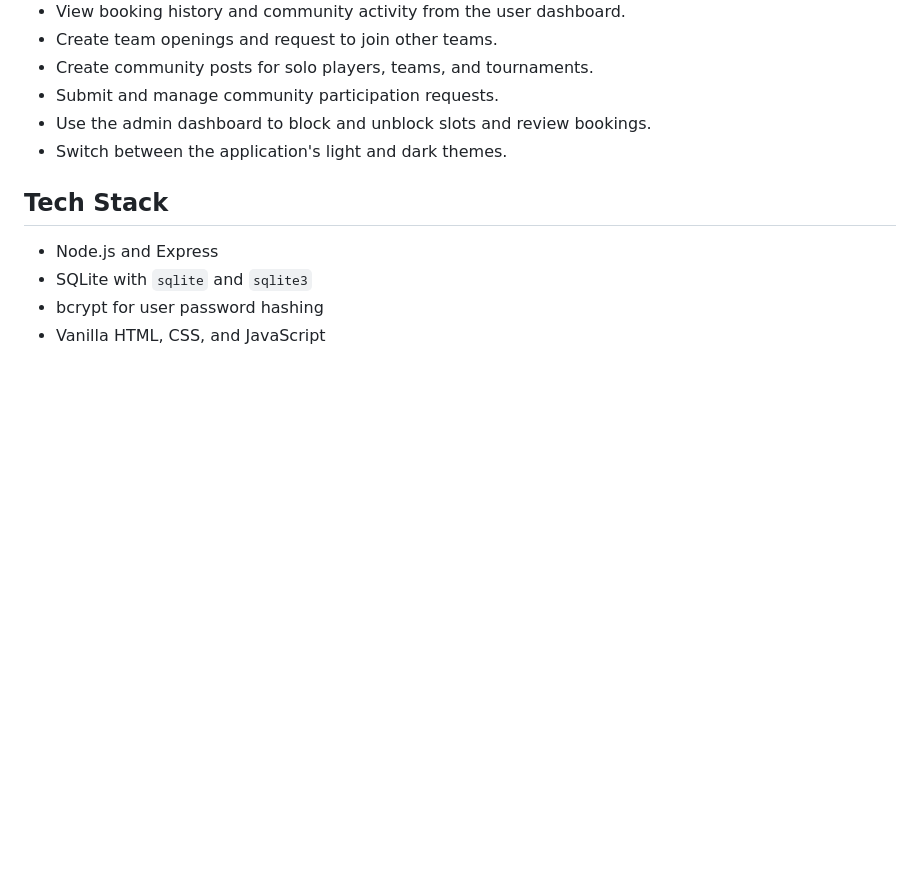
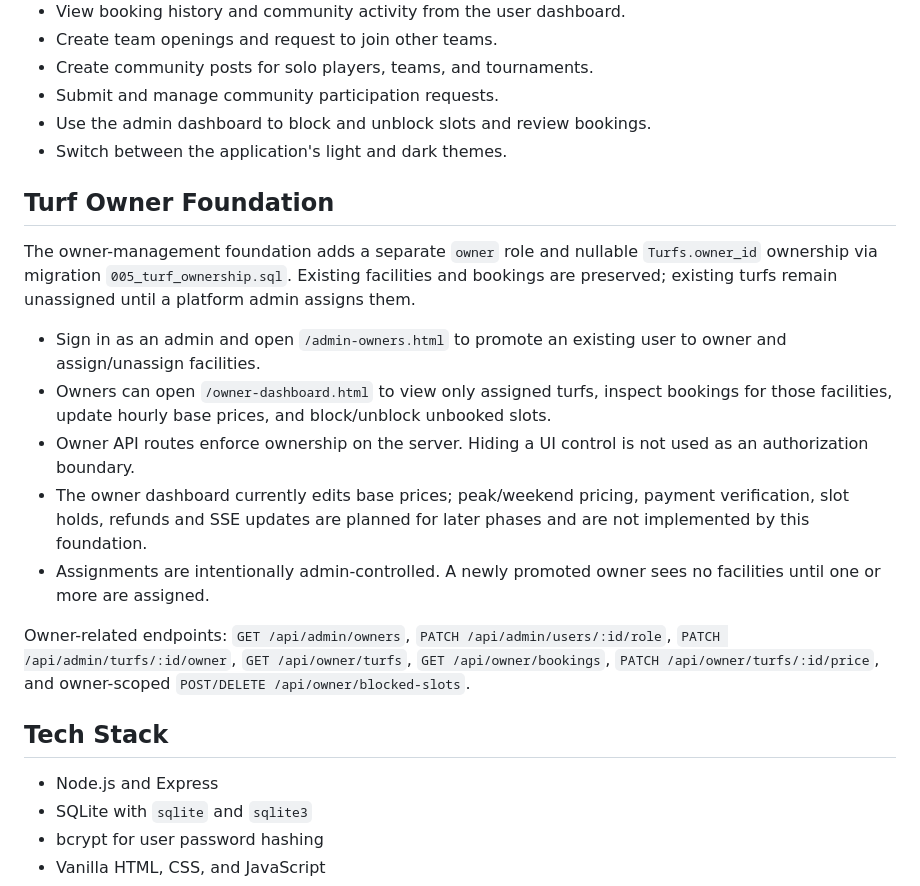
Before and after one commit to AbijithT7/turf-booking, a Markdown page: README.md, the part around the change. Rendered like a GitHub page; blank space fills up the shorter version.

Commit message:
Document turf owner foundation

```diff
--- a/README.md
+++ b/README.md
@@ -16,6 +16,18 @@ The project uses a static HTML/CSS/JavaScript frontend served by an Express back
 - Submit and manage community participation requests.
 - Use the admin dashboard to block and unblock slots and review bookings.
 - Switch between the application's light and dark themes.
+
+## Turf Owner Foundation
+
+The owner-management foundation adds a separate `owner` role and nullable `Turfs.owner_id` ownership via migration `005_turf_ownership.sql`. Existing facilities and bookings are preserved; existing turfs remain unassigned until a platform admin assigns them.
+
+- Sign in as an admin and open `/admin-owners.html` to promote an existing user to owner and assign/unassign facilities.
+- Owners can open `/owner-dashboard.html` to view only assigned turfs, inspect bookings for those facilities, update hourly base prices, and block/unblock unbooked slots.
+- Owner API routes enforce ownership on the server. Hiding a UI control is not used as an authorization boundary.
+- The owner dashboard currently edits base prices; peak/weekend pricing, payment verification, slot holds, refunds and SSE updates are planned for later phases and are not implemented by this foundation.
+- Assignments are intentionally admin-controlled. A newly promoted owner sees no facilities until one or more are assigned.
+
+Owner-related endpoints: `GET /api/admin/owners`, `PATCH /api/admin/users/:id/role`, `PATCH /api/admin/turfs/:id/owner`, `GET /api/owner/turfs`, `GET /api/owner/bookings`, `PATCH /api/owner/turfs/:id/price`, and owner-scoped `POST/DELETE /api/owner/blocked-slots`.
 
 ## Tech Stack
 
```
